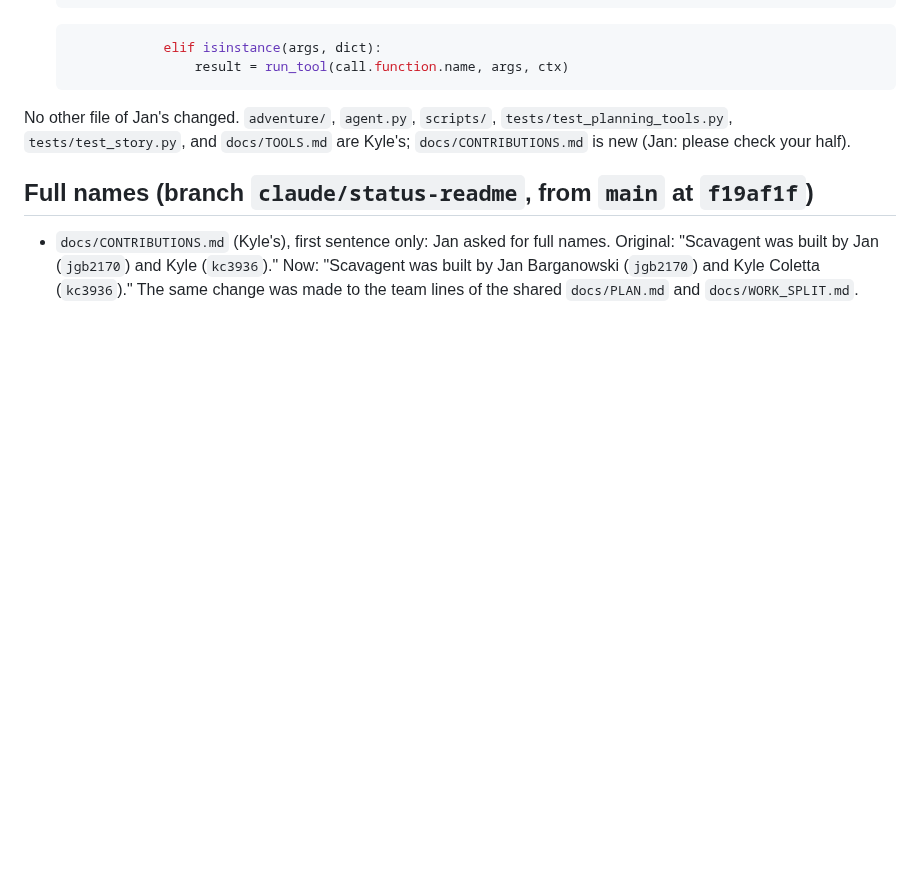
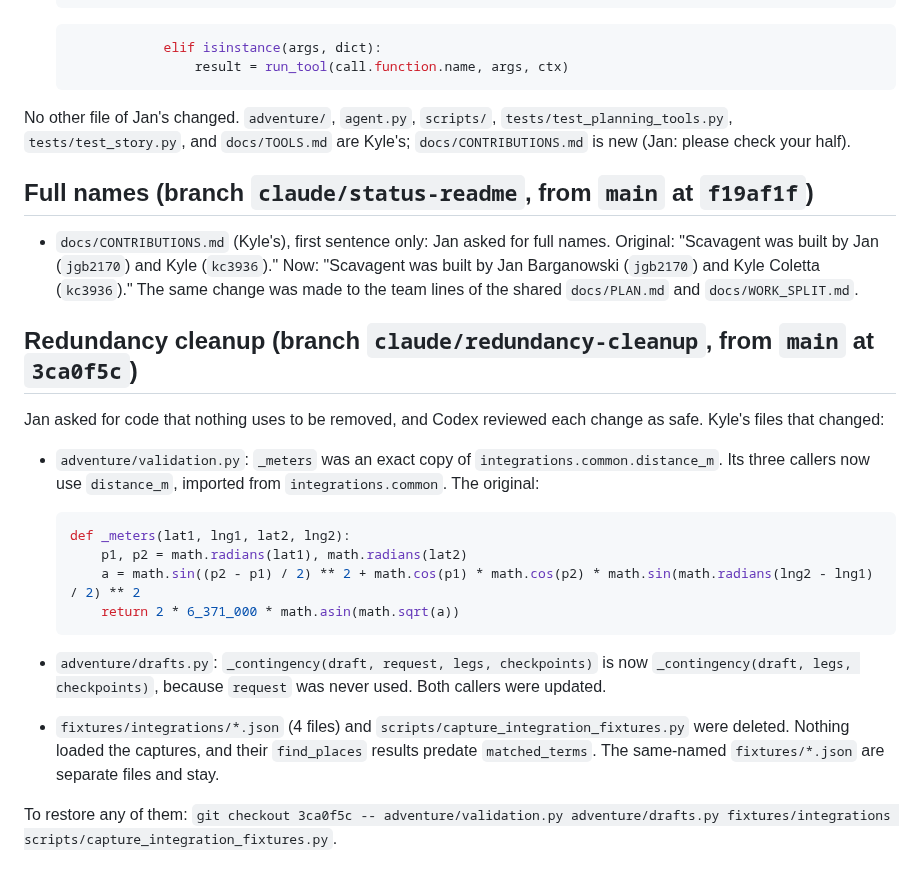
Before and after one commit to jan-barg/scavagent, a Markdown page: docs/SHARED_FILE_EDITS.md, the part around the change. Drawn GitHub-style; blank space fills up the shorter version.

Commit message:
Docs: log the cleanup's edits to Kyle's files, and note it in STATUS
Co-Authored-By: Claude Opus 5.5 <noreply@anthropic.com>

````diff
--- a/docs/SHARED_FILE_EDITS.md
+++ b/docs/SHARED_FILE_EDITS.md
@@ -208,3 +208,21 @@ No other file of Jan's changed. `adventure/`, `agent.py`, `scripts/`, `tests/tes
 ## Full names (branch `claude/status-readme`, from `main` at `f19af1f`)
 
 - `docs/CONTRIBUTIONS.md` (Kyle's), first sentence only: Jan asked for full names. Original: "Scavagent was built by Jan (`jgb2170`) and Kyle (`kc3936`)." Now: "Scavagent was built by Jan Barganowski (`jgb2170`) and Kyle Coletta (`kc3936`)." The same change was made to the team lines of the shared `docs/PLAN.md` and `docs/WORK_SPLIT.md`.
+
+## Redundancy cleanup (branch `claude/redundancy-cleanup`, from `main` at `3ca0f5c`)
+
+Jan asked for code that nothing uses to be removed, and Codex reviewed each change as safe. Kyle's files that changed:
+
+- `adventure/validation.py`: `_meters` was an exact copy of `integrations.common.distance_m`. Its three callers now use `distance_m`, imported from `integrations.common`. The original:
+
+  ```python
+  def _meters(lat1, lng1, lat2, lng2):
+      p1, p2 = math.radians(lat1), math.radians(lat2)
+      a = math.sin((p2 - p1) / 2) ** 2 + math.cos(p1) * math.cos(p2) * math.sin(math.radians(lng2 - lng1) / 2) ** 2
+      return 2 * 6_371_000 * math.asin(math.sqrt(a))
+  ```
+
+- `adventure/drafts.py`: `_contingency(draft, request, legs, checkpoints)` is now `_contingency(draft, legs, checkpoints)`, because `request` was never used. Both callers were updated.
+- `fixtures/integrations/*.json` (4 files) and `scripts/capture_integration_fixtures.py` were deleted. Nothing loaded the captures, and their `find_places` results predate `matched_terms`. The same-named `fixtures/*.json` are separate files and stay.
+
+To restore any of them: `git checkout 3ca0f5c -- adventure/validation.py adventure/drafts.py fixtures/integrations scripts/capture_integration_fixtures.py`.
````
Also changed, not shown: docs/STATUS.md (+1 -0 lines).
